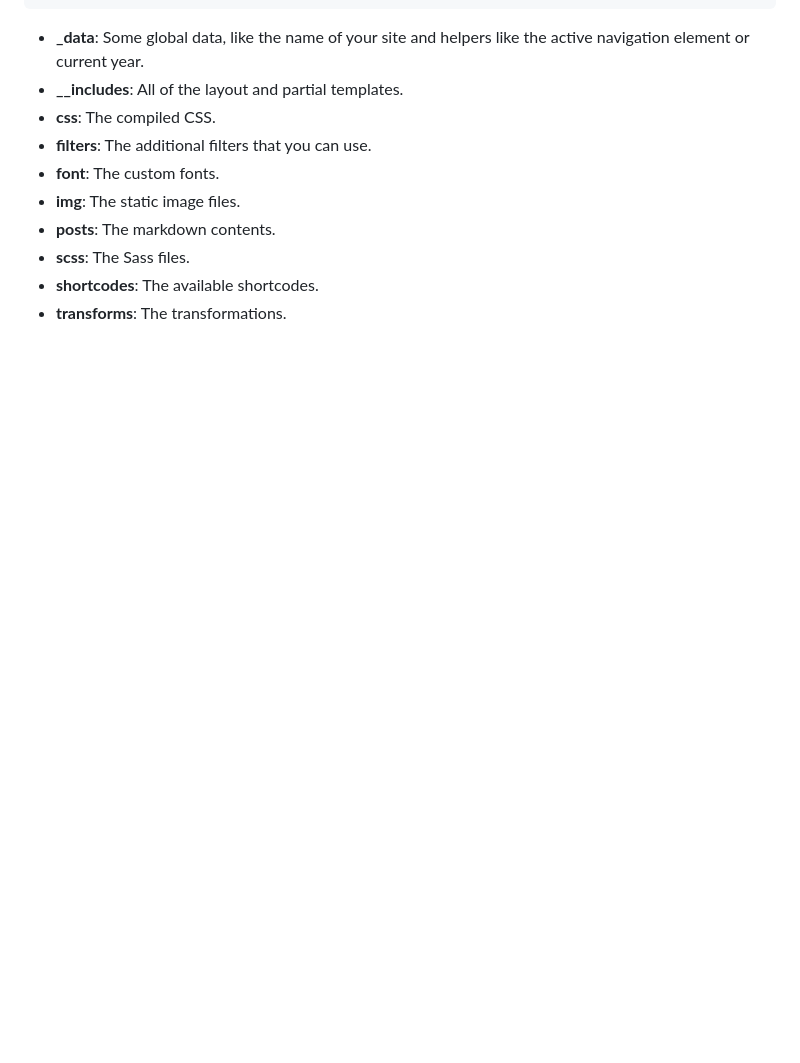
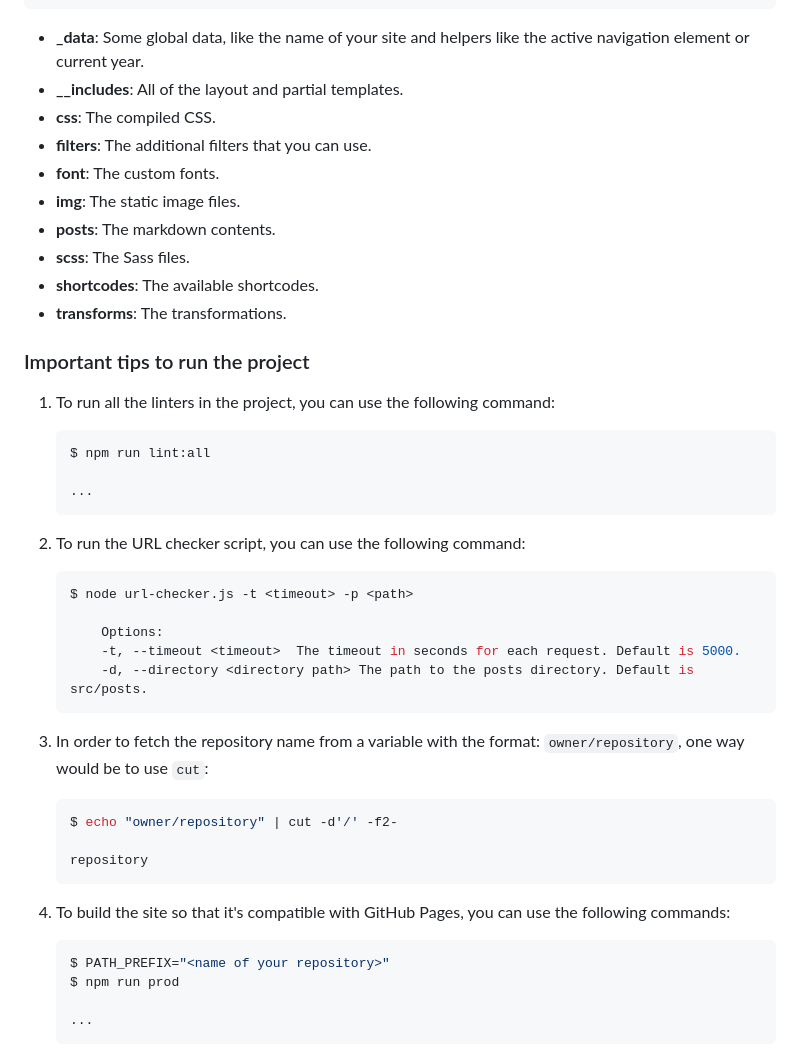
Before and after one commit to udacity/cd13461-github-actions-project-starter, a Markdown page: README.md, the part around the change printed below. Rendered like a GitHub page; blank space fills up the shorter version.

````diff
--- a/README.md
+++ b/README.md
@@ -169,3 +173,40 @@ spruecss-eleventy-documentation-template/
 - **scss**: The Sass files.
 - **shortcodes**: The available shortcodes.
 - **transforms**: The transformations.
+
+### Important tips to run the project
+
+1. To run all the linters in the project, you can use the following command:
+
+    ```bash
+    $ npm run lint:all
+
+    ...
+    ```
+
+1. To run the URL checker script, you can use the following command:
+
+    ```bash
+    $ node url-checker.js -t <timeout> -p <path>
+
+        Options:
+        -t, --timeout <timeout>  The timeout in seconds for each request. Default is 5000.
+        -d, --directory <directory path> The path to the posts directory. Default is src/posts.
+    ```
+
+1. In order to fetch the repository name from a variable with the format: `owner/repository`, one way would be to use `cut`:
+
+    ```bash
+    $ echo "owner/repository" | cut -d'/' -f2-
+
+    repository
+    ```
+
+1. To build the site so that it's compatible with GitHub Pages, you can use the following commands:
+
+    ```bash
+    $ PATH_PREFIX="<name of your repository>"
+    $ npm run prod
+
+    ...
+    ```
````
Also changed, not shown: other parts of README.md (+14 -10 lines).
